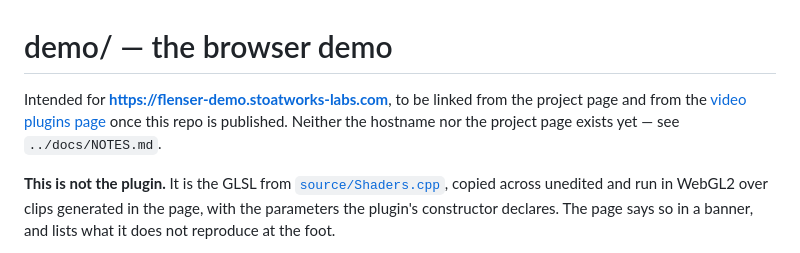
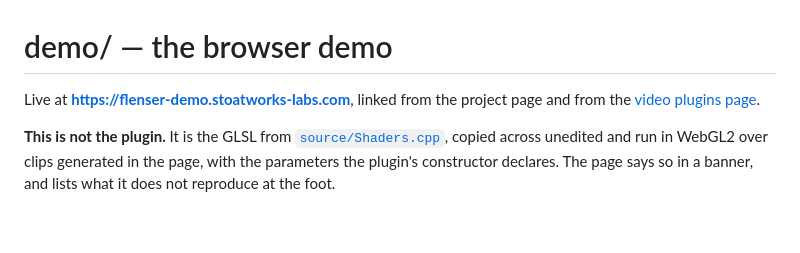
Before and after one commit to stoatworks-labs/flenser, a Markdown page: demo/README.md, the part around the change. Rendered like a GitHub page; blank space fills up the shorter version.

```diff
--- a/demo/README.md
+++ b/demo/README.md
@@ -1,9 +1,8 @@
 # demo/ — the browser demo
 
-Intended for **https://flenser-demo.stoatworks-labs.com**, to be linked from the
-project page and from the [video plugins
-page](https://stoatworks-labs.com/video-plugins/) once this repo is published.
-Neither the hostname nor the project page exists yet — see `../docs/NOTES.md`.
+Live at **https://flenser-demo.stoatworks-labs.com**, linked from the project
+page and from the [video plugins
+page](https://stoatworks-labs.com/video-plugins/).
 
 **This is not the plugin.** It is the GLSL from
 [`source/Shaders.cpp`](../source/Shaders.cpp), copied across unedited and run in
```
Also changed, not shown: README.md (+2 -3 lines), docs/NOTES.md (+6 -3 lines).
